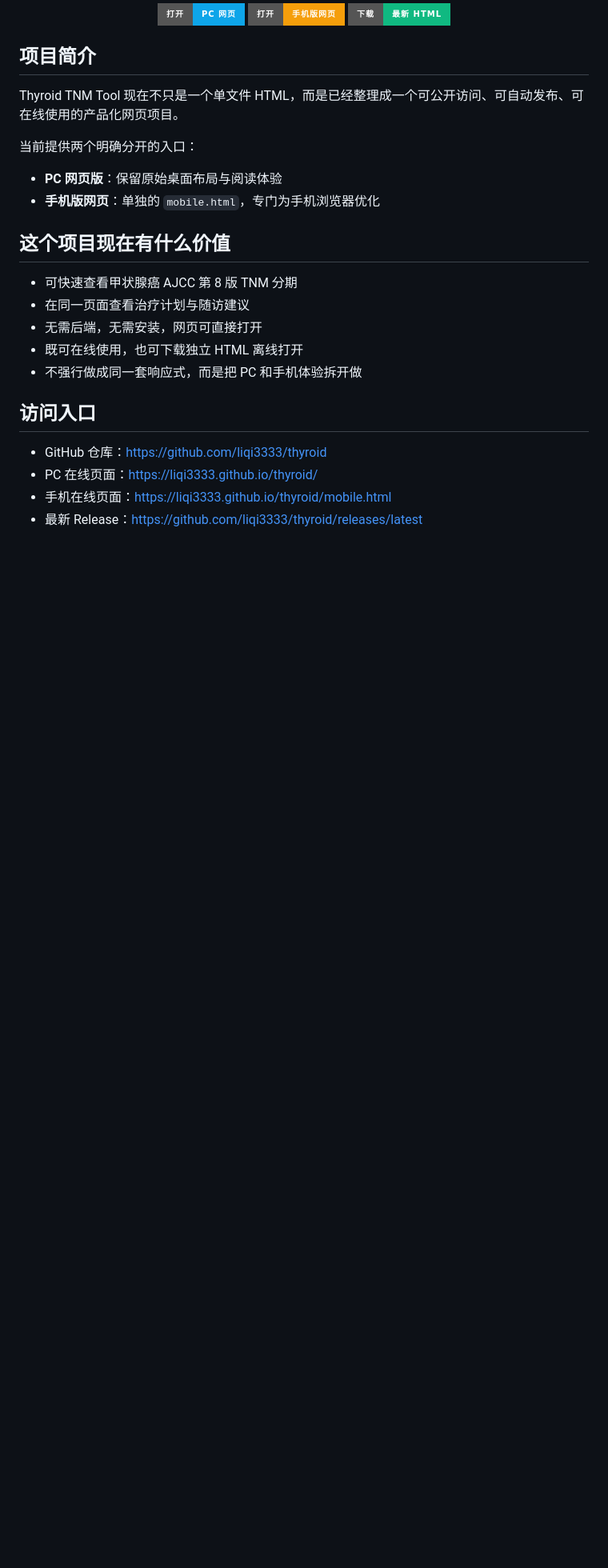
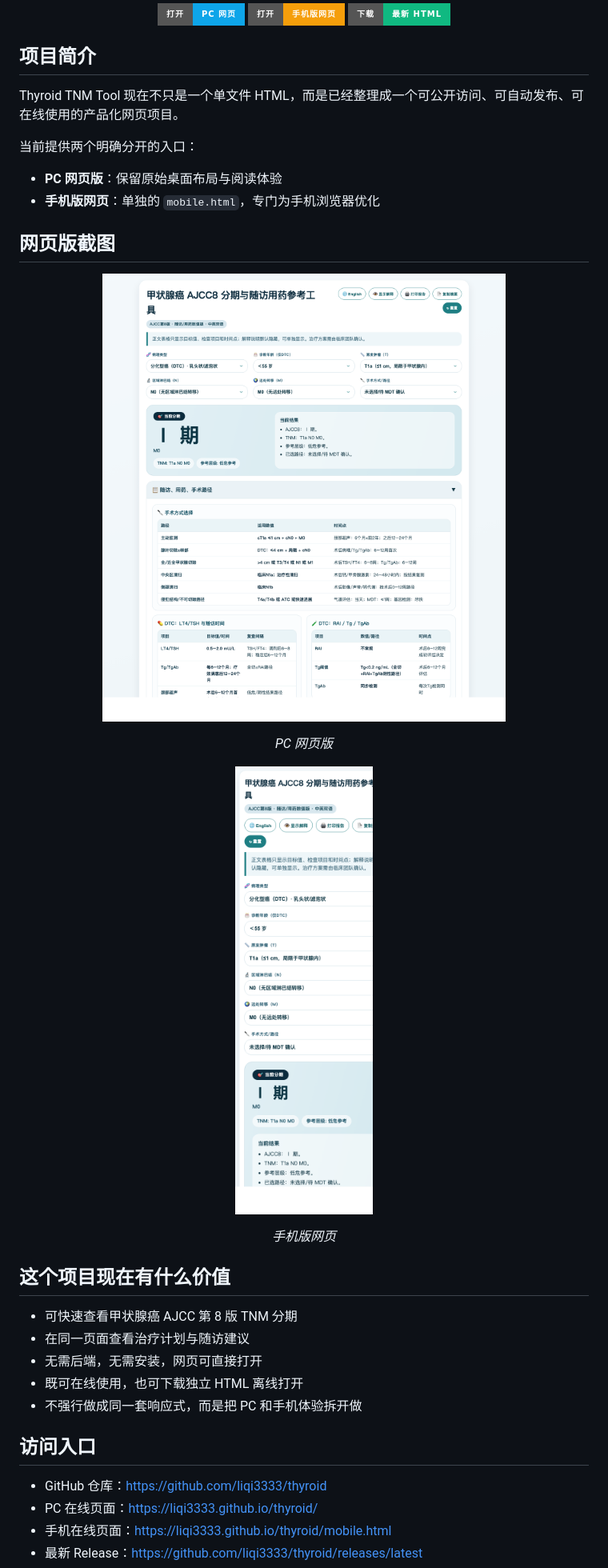
Before and after one commit to liqi3333/thyroid, a Markdown page: README.zh-CN.md, the part around the change. Shown: that part at 80% size. GitHub-like rendering; pictures changed too: docs/screenshots/thyroid-mobile-web.png (added), docs/screenshots/thyroid-pc-web.png (added); badges without logos; blank space fills up the shorter version.

Commit message:
docs: add web screenshots to README

```diff
--- a/README.zh-CN.md
+++ b/README.zh-CN.md
@@ -25,6 +25,22 @@ Thyroid TNM Tool 现在不只是一个单文件 HTML，而是已经整理成一
 
 - **PC 网页版**：保留原始桌面布局与阅读体验
 - **手机版网页**：单独的 `mobile.html`，专门为手机浏览器优化
+
+## 网页版截图
+
+<p align="center">
+  <a href="https://liqi3333.github.io/thyroid/">
+    <img src="docs/screenshots/thyroid-pc-web.png" alt="甲状腺癌 TNM 工具 PC 网页截图" width="900" />
+  </a>
+</p>
+<p align="center"><em>PC 网页版</em></p>
+
+<p align="center">
+  <a href="https://liqi3333.github.io/thyroid/mobile.html">
+    <img src="docs/screenshots/thyroid-mobile-web.png" alt="甲状腺癌 TNM 工具手机版网页截图" width="320" />
+  </a>
+</p>
+<p align="center"><em>手机版网页</em></p>
 
 ## 这个项目现在有什么价值
 
```
Also changed, not shown: README.md (+12 -4 lines).
